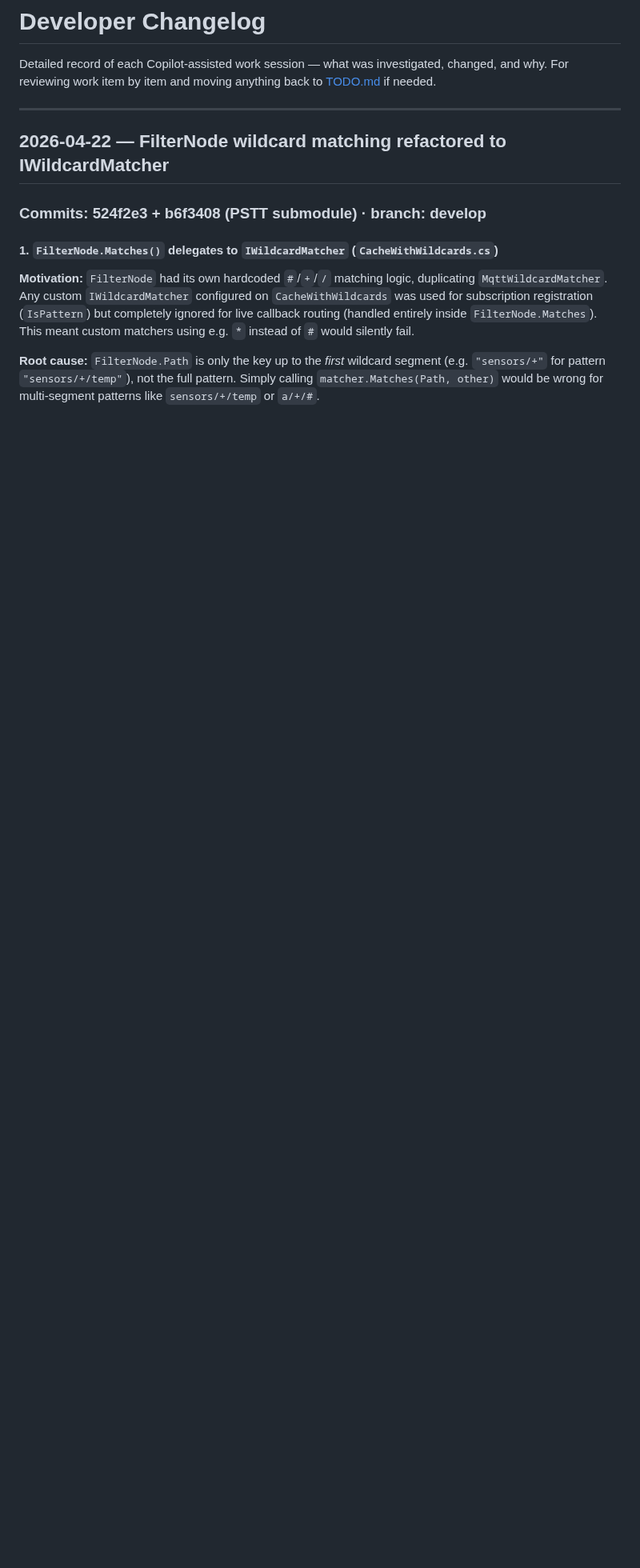
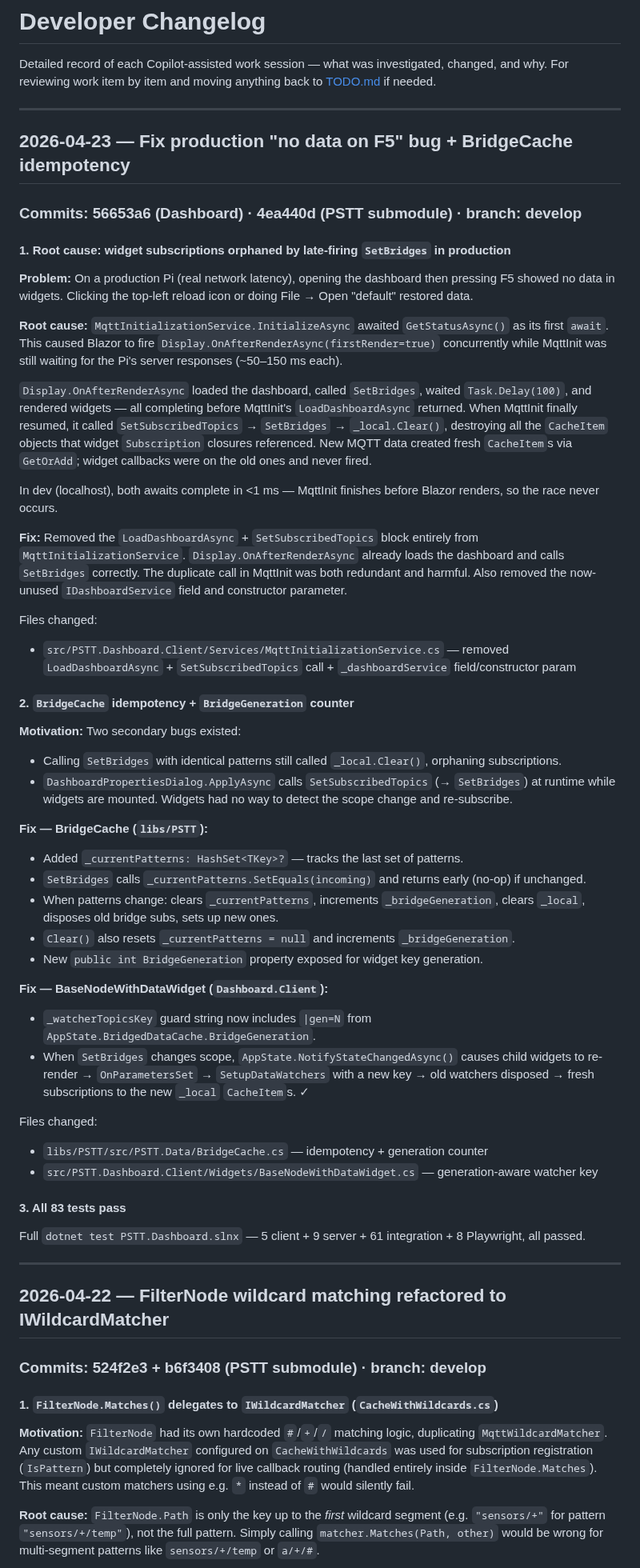
Before and after one commit to robinrottier/PSTT.Dashboard, a Markdown page: DEVCHANGELOG.md, the part around the change. Shown at 80% size. Rendered like a GitHub page; blank space fills up the shorter version.

Commit message:
docs: update changelogs for production no-data bug fix
Co-authored-by: Copilot <223556219+Copilot@users.noreply.github.com>

```diff
--- a/DEVCHANGELOG.md
+++ b/DEVCHANGELOG.md
@@ -2,6 +2,68 @@
 
 Detailed record of each Copilot-assisted work session — what was investigated, changed, and why.
 For reviewing work item by item and moving anything back to [TODO.md](TODO.md) if needed.
+
+---
+
+## 2026-04-23 — Fix production "no data on F5" bug + BridgeCache idempotency
+
+### Commits: 56653a6 (Dashboard) · 4ea440d (PSTT submodule) · branch: develop
+
+#### 1. Root cause: widget subscriptions orphaned by late-firing `SetBridges` in production
+
+**Problem:** On a production Pi (real network latency), opening the dashboard then pressing F5 showed
+no data in widgets. Clicking the top-left reload icon or doing File → Open "default" restored data.
+
+**Root cause:** `MqttInitializationService.InitializeAsync` awaited `GetStatusAsync()` as its first
+`await`. This caused Blazor to fire `Display.OnAfterRenderAsync(firstRender=true)` concurrently while
+MqttInit was still waiting for the Pi's server responses (~50–150 ms each).
+
+`Display.OnAfterRenderAsync` loaded the dashboard, called `SetBridges`, waited `Task.Delay(100)`, and
+rendered widgets — all completing before MqttInit's `LoadDashboardAsync` returned. When MqttInit
+finally resumed, it called `SetSubscribedTopics` → `SetBridges` → `_local.Clear()`, destroying all the
+`CacheItem` objects that widget `Subscription` closures referenced. New MQTT data created fresh
+`CacheItem`s via `GetOrAdd`; widget callbacks were on the old ones and never fired.
+
+In dev (localhost), both awaits complete in <1 ms — MqttInit finishes before Blazor renders, so the
+race never occurs.
+
+**Fix:** Removed the `LoadDashboardAsync` + `SetSubscribedTopics` block entirely from
+`MqttInitializationService`. `Display.OnAfterRenderAsync` already loads the dashboard and calls
+`SetBridges` correctly. The duplicate call in MqttInit was both redundant and harmful.
+Also removed the now-unused `IDashboardService` field and constructor parameter.
+
+Files changed:
+- `src/PSTT.Dashboard.Client/Services/MqttInitializationService.cs` — removed `LoadDashboardAsync` +
+  `SetSubscribedTopics` call + `_dashboardService` field/constructor param
+
+#### 2. `BridgeCache` idempotency + `BridgeGeneration` counter
+
+**Motivation:** Two secondary bugs existed:
+- Calling `SetBridges` with identical patterns still called `_local.Clear()`, orphaning subscriptions.
+- `DashboardPropertiesDialog.ApplyAsync` calls `SetSubscribedTopics` (→ `SetBridges`) at runtime while
+  widgets are mounted. Widgets had no way to detect the scope change and re-subscribe.
+
+**Fix — BridgeCache (`libs/PSTT`):**
+- Added `_currentPatterns: HashSet<TKey>?` — tracks the last set of patterns.
+- `SetBridges` calls `_currentPatterns.SetEquals(incoming)` and returns early (no-op) if unchanged.
+- When patterns change: clears `_currentPatterns`, increments `_bridgeGeneration`, clears `_local`,
+  disposes old bridge subs, sets up new ones.
+- `Clear()` also resets `_currentPatterns = null` and increments `_bridgeGeneration`.
+- New `public int BridgeGeneration` property exposed for widget key generation.
+
+**Fix — BaseNodeWithDataWidget (`Dashboard.Client`):**
+- `_watcherTopicsKey` guard string now includes `|gen=N` from `AppState.BridgedDataCache.BridgeGeneration`.
+- When `SetBridges` changes scope, `AppState.NotifyStateChangedAsync()` causes child widgets to
+  re-render → `OnParametersSet` → `SetupDataWatchers` with a new key → old watchers disposed →
+  fresh subscriptions to the new `_local` `CacheItem`s. ✓
+
+Files changed:
+- `libs/PSTT/src/PSTT.Data/BridgeCache.cs` — idempotency + generation counter
+- `src/PSTT.Dashboard.Client/Widgets/BaseNodeWithDataWidget.cs` — generation-aware watcher key
+
+#### 3. All 83 tests pass
+
+Full `dotnet test PSTT.Dashboard.slnx` — 5 client + 9 server + 61 integration + 8 Playwright, all passed.
 
 ---
 
```
Also changed, not shown: CHANGELOG.md (+14 -0 lines).
